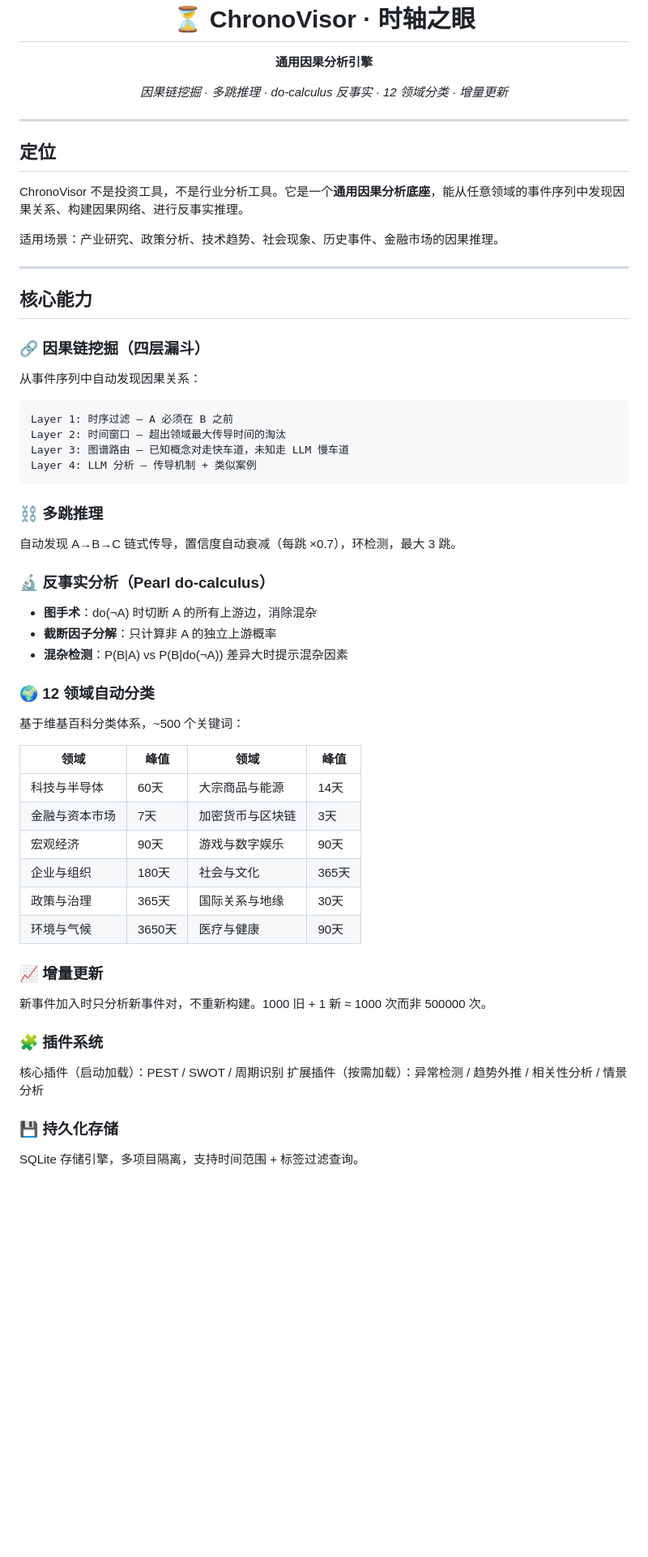
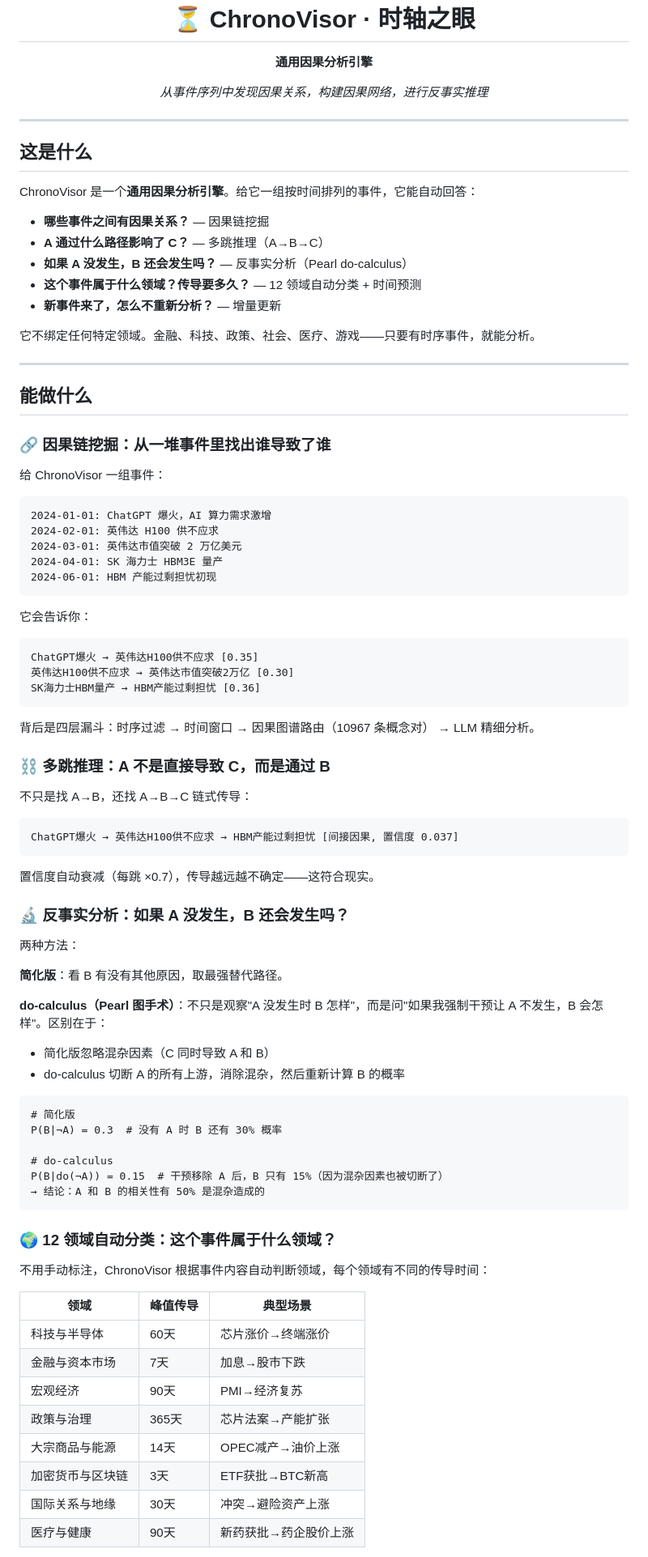
Before and after one commit to Miku-cy/industry-research-skill, a Markdown page: README.md, the part around one of its changes. Shown at 81% size. Drawn GitHub-style; blank space fills up the shorter version.

Commit message:
docs: README 重写，详细说明项目能力、价值和用法

````diff
--- a/README.md
+++ b/README.md
@@ -12,65 +12,92 @@
 <h1 align="center">⏳ ChronoVisor · 时轴之眼</h1>
   <p align="center"><strong>通用因果分析引擎</strong></p>
   <p align="center">
-    <em>因果链挖掘 · 多跳推理 · do-calculus 反事实 · 12 领域分类 · 增量更新</em>
+    <em>从事件序列中发现因果关系，构建因果网络，进行反事实推理</em>
   </p>
 </p>
 
 ---
 
-## 定位
+## 这是什么
 
-ChronoVisor 不是投资工具，不是行业分析工具。它是一个**通用因果分析底座**，能从任意领域的事件序列中发现因果关系、构建因果网络、进行反事实推理。
+ChronoVisor 是一个**通用因果分析引擎**。给它一组按时间排列的事件，它能自动回答：
 
-适用场景：产业研究、政策分析、技术趋势、社会现象、历史事件、金融市场的因果推理。
+- **哪些事件之间有因果关系？** — 因果链挖掘
+- **A 通过什么路径影响了 C？** — 多跳推理（A→B→C）
+- **如果 A 没发生，B 还会发生吗？** — 反事实分析（Pearl do-calculus）
+- **这个事件属于什么领域？传导要多久？** — 12 领域自动分类 + 时间预测
+- **新事件来了，怎么不重新分析？** — 增量更新
+
+它不绑定任何特定领域。金融、科技、政策、社会、医疗、游戏——只要有时序事件，就能分析。
 
 ---
 
-## 核心能力
+## 能做什么
 
-### 🔗 因果链挖掘（四层漏斗）
+### 🔗 因果链挖掘：从一堆事件里找出谁导致了谁
 
-从事件序列中自动发现因果关系：
+给 ChronoVisor 一组事件：
 
 ```
-Layer 1: 时序过滤 — A 必须在 B 之前
-Layer 2: 时间窗口 — 超出领域最大传导时间的淘汰
-Layer 3: 图谱路由 — 已知概念对走快车道，未知走 LLM 慢车道
-Layer 4: LLM 分析 — 传导机制 + 类似案例
+2024-01-01: ChatGPT 爆火，AI 算力需求激增
+2024-02-01: 英伟达 H100 供不应求
+2024-03-01: 英伟达市值突破 2 万亿美元
+2024-04-01: SK 海力士 HBM3E 量产
+2024-06-01: HBM 产能过剩担忧初现
 ```
 
-### ⛓️ 多跳推理
+它会告诉你：
 
-自动发现 A→B→C 链式传导，置信度自动衰减（每跳 ×0.7），环检测，最大 3 跳。
+```
+ChatGPT爆火 → 英伟达H100供不应求 [0.35]
+英伟达H100供不应求 → 英伟达市值突破2万亿 [0.30]
+SK海力士HBM量产 → HBM产能过剩担忧 [0.36]
+```
 
-### 🔬 反事实分析（Pearl do-calculus）
+背后是四层漏斗：时序过滤 → 时间窗口 → 因果图谱路由（10967 条概念对） → LLM 精细分析。
 
-- **图手术**：do(¬A) 时切断 A 的所有上游边，消除混杂
-- **截断因子分解**：只计算非 A 的独立上游概率
-- **混杂检测**：P(B|A) vs P(B|do(¬A)) 差异大时提示混杂因素
+### ⛓️ 多跳推理：A 不是直接导致 C，而是通过 B
 
-### 🌍 12 领域自动分类
+不只是找 A→B，还找 A→B→C 链式传导：
 
-基于维基百科分类体系，~500 个关键词：
+```
+ChatGPT爆火 → 英伟达H100供不应求 → HBM产能过剩担忧 [间接因果, 置信度 0.037]
+```
 
-| 领域 | 峰值 | 领域 | 峰值 |
-|------|------|------|------|
-| 科技与半导体 | 60天 | 大宗商品与能源 | 14天 |
-| 金融与资本市场 | 7天 | 加密货币与区块链 | 3天 |
-| 宏观经济 | 90天 | 游戏与数字娱乐 | 90天 |
-| 企业与组织 | 180天 | 社会与文化 | 365天 |
-| 政策与治理 | 365天 | 国际关系与地缘 | 30天 |
-| 环境与气候 | 3650天 | 医疗与健康 | 90天 |
+置信度自动衰减（每跳 ×0.7），传导越远越不确定——这符合现实。
 
-### 📈 增量更新
+### 🔬 反事实分析：如果 A 没发生，B 还会发生吗？
 
-新事件加入时只分析新事件对，不重新构建。1000 旧 + 1 新 ≈ 1000 次而非 500000 次。
+两种方法：
 
-### 🧩 插件系统
+**简化版**：看 B 有没有其他原因，取最强替代路径。
 
-核心插件（启动加载）：PEST / SWOT / 周期识别
-扩展插件（按需加载）：异常检测 / 趋势外推 / 相关性分析 / 情景分析
+**do-calculus（Pearl 图手术）**：不只是观察"A 没发生时 B 怎样"，而是问"如果我强制干预让 A 不发生，B 会怎样"。区别在于：
 
-### 💾 持久化存储
+- 简化版忽略混杂因素（C 同时导致 A 和 B）
+- do-calculus 切断 A 的所有上游，消除混杂，然后重新计算 B 的概率
 
-SQLite 存储引擎，多项目隔离，支持时间范围 + 标签过滤查询。
+```
+# 简化版
+P(B|¬A) = 0.3  # 没有 A 时 B 还有 30% 概率
+
+# do-calculus
+P(B|do(¬A)) = 0.15  # 干预移除 A 后，B 只有 15%（因为混杂因素也被切断了）
+→ 结论：A 和 B 的相关性有 50% 是混杂造成的
+```
+
+### 🌍 12 领域自动分类：这个事件属于什么领域？
+
+不用手动标注，ChronoVisor 根据事件内容自动判断领域，每个领域有不同的传导时间：
+
+| 领域 | 峰值传导 | 典型场景 |
+|------|---------|---------|
+| 科技与半导体 | 60天 | 芯片涨价→终端涨价 |
+| 金融与资本市场 | 7天 | 加息→股市下跌 |
+| 宏观经济 | 90天 | PMI→经济复苏 |
+| 政策与治理 | 365天 | 芯片法案→产能扩张 |
+| 大宗商品与能源 | 14天 | OPEC减产→油价上涨 |
+| 加密货币与区块链 | 3天 | ETF获批→BTC新高 |
+| 国际关系与地缘 | 30天 | 冲突→避险资产上涨 |
+| 医疗与健康 | 90天 | 新药获批→药企股价上涨 |
+
````
Also changed, not shown: other parts of README.md (+98 -31 lines), README_EN.md (+80 -49 lines).
